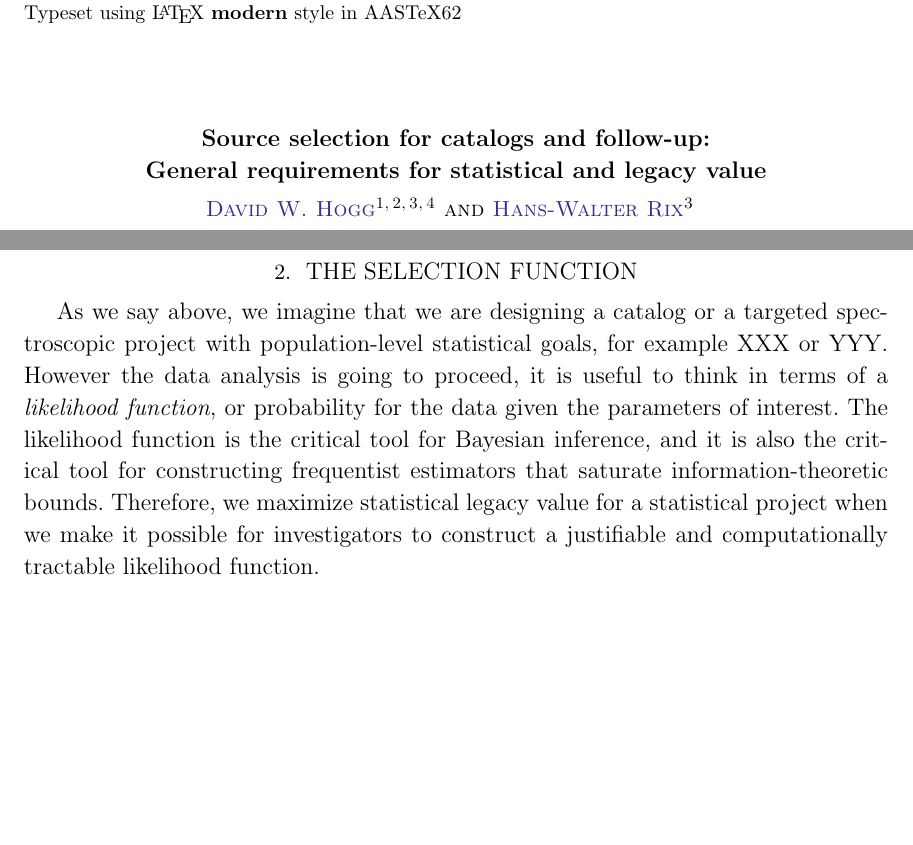
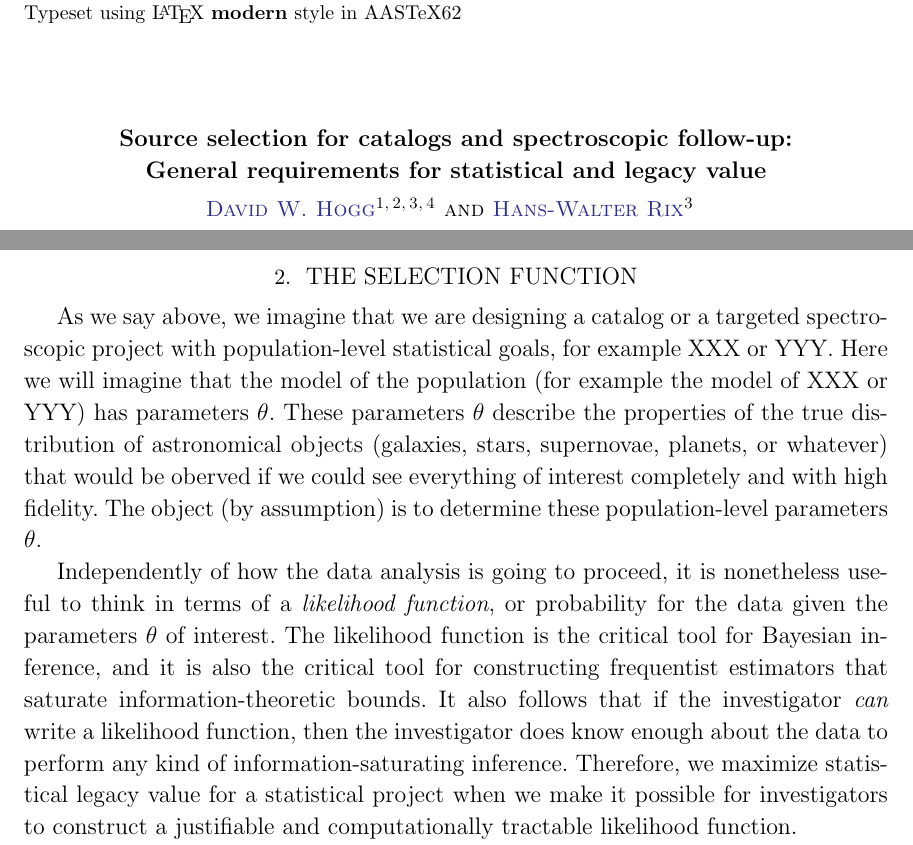
Before and after one commit to davidwhogg/TargetSelection, a LaTeX paper (paper/ts.tex): two parts of pages 1 and 3 of 5, joined at a grey line, cut so that both start at the same text, the shorter picture padded with empty space. Compiled offline with LaTeX, dvips and Ghostscript.

Commit message:
parameters

```diff
--- a/paper/ts.tex
+++ b/paper/ts.tex
@@ -50,7 +50,7 @@
 %\DeclareGraphicsExtensions{.pdf,.eps,.png}
 
 \title{\textbf{%
-Source selection for catalogs and follow-up:\\
+Source selection for catalogs and spectroscopic follow-up:\\
 General requirements for statistical and legacy value%
 }}
 
@@ -231,12 +231,25 @@ them ``fiducials'' for what follows?}
 As we say above, we imagine that we are designing a catalog or a targeted
 spectroscopic project
 with population-level statistical goals, for example XXX or YYY.
-However the data analysis is going to proceed, it is useful to think in
+Here we will imagine that the model of the population (for example the model
+of XXX or YYY) has parameters $\theta$.
+These parameters $\theta$ describe the properties of the true distribution
+of astronomical objects (galaxies, stars, supernovae, planets, or whatever)
+that would be oberved if we could see everything of interest completely and
+with high fidelity.
+The object (by assumption) is to determine these population-level parameters
+$\theta$.
+
+Independently of how the data analysis is going to proceed, it is nonetheless
+useful to think in
 terms of a \emph{likelihood function}, or probability for the data given
-the parameters of interest.
+the parameters $\theta$ of interest.
 The likelihood function is the critical tool for Bayesian inference, and
 it is also the critical tool for constructing frequentist estimators that
 saturate information-theoretic bounds.
+It also follows that if the investigator \emph{can} write a likelihood
+function, then the investigator does know enough about the data to perform
+any kind of information-saturating inference.
 Therefore, we maximize statistical legacy value for a statistical project
 when we make it possible for investigators to construct a justifiable and
 computationally tractable likelihood function.
```
